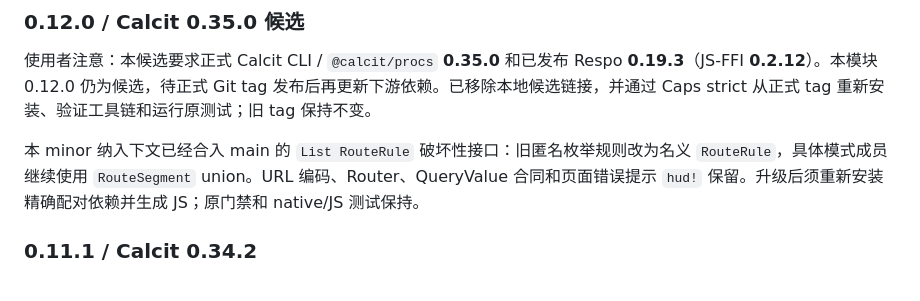
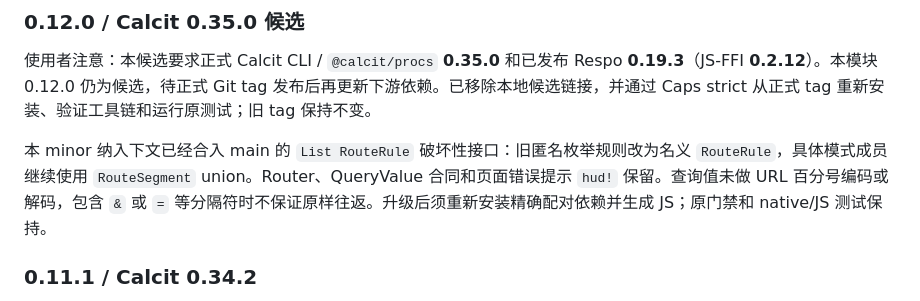
Before and after one commit to Respo/respo-router.calcit, a Markdown page: README.md, the part around the change. Drawn GitHub-style.

Commit message:
说明查询值百分号编码的既有限制

```diff
--- a/README.md
+++ b/README.md
@@ -9,7 +9,7 @@ Demo http://repo.respo-mvc.org/respo-router.calcit .
 
 使用者注意：本候选要求正式 Calcit CLI / `@calcit/procs` **0.35.0** 和已发布 Respo **0.19.3**（JS-FFI **0.2.12**）。本模块 0.12.0 仍为候选，待正式 Git tag 发布后再更新下游依赖。已移除本地候选链接，并通过 Caps strict 从正式 tag 重新安装、验证工具链和运行原测试；旧 tag 保持不变。
 
-本 minor 纳入下文已经合入 main 的 `List RouteRule` 破坏性接口：旧匿名枚举规则改为名义 `RouteRule`，具体模式成员继续使用 `RouteSegment` union。URL 编码、Router、QueryValue 合同和页面错误提示 `hud!` 保留。升级后须重新安装精确配对依赖并生成 JS；原门禁和 native/JS 测试保持。
+本 minor 纳入下文已经合入 main 的 `List RouteRule` 破坏性接口：旧匿名枚举规则改为名义 `RouteRule`，具体模式成员继续使用 `RouteSegment` union。Router、QueryValue 合同和页面错误提示 `hud!` 保留。查询值未做 URL 百分号编码或解码，包含 `&` 或 `=` 等分隔符时不保证原样往返。升级后须重新安装精确配对依赖并生成 JS；原门禁和 native/JS 测试保持。
 
 ### 0.11.1 / Calcit 0.34.2
 
```
